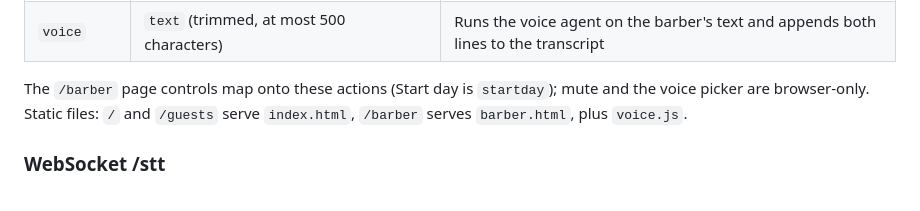
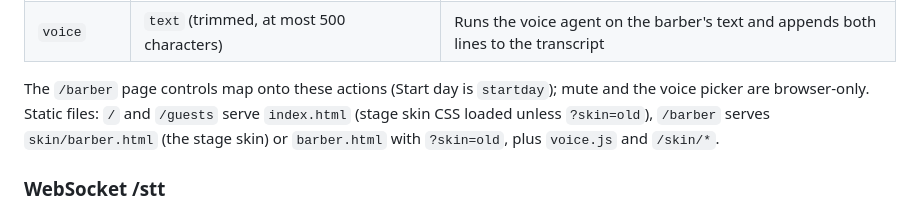
Before and after one commit to karmelyoei/qswapie-host-agent, a Markdown page: docs/APIS-AND-TOOLS.md, the part around the change. GitHub-like rendering.

```diff
--- a/docs/APIS-AND-TOOLS.md
+++ b/docs/APIS-AND-TOOLS.md
@@ -129,7 +129,7 @@ JSON body `{ "type": ..., ... }`. Response is `{}`.
 | `closetime` | `value` as `HH:MM` | Sets the shop's closing time |
 | `voice` | `text` (trimmed, at most 500 characters) | Runs the voice agent on the barber's text and appends both lines to the transcript |
 
-The `/barber` page controls map onto these actions (Start day is `startday`); mute and the voice picker are browser-only. Static files: `/` and `/guests` serve `index.html`, `/barber` serves `barber.html`, plus `voice.js`.
+The `/barber` page controls map onto these actions (Start day is `startday`); mute and the voice picker are browser-only. Static files: `/` and `/guests` serve `index.html` (stage skin CSS loaded unless `?skin=old`), `/barber` serves `skin/barber.html` (the stage skin) or `barber.html` with `?skin=old`, plus `voice.js` and `/skin/*`.
 
 ### WebSocket /stt
 
```
Also changed, not shown: README.md (+5 -4 lines), docs/img/barber-page.jpg, docs/img/queue-page.jpg, 9 other files.
